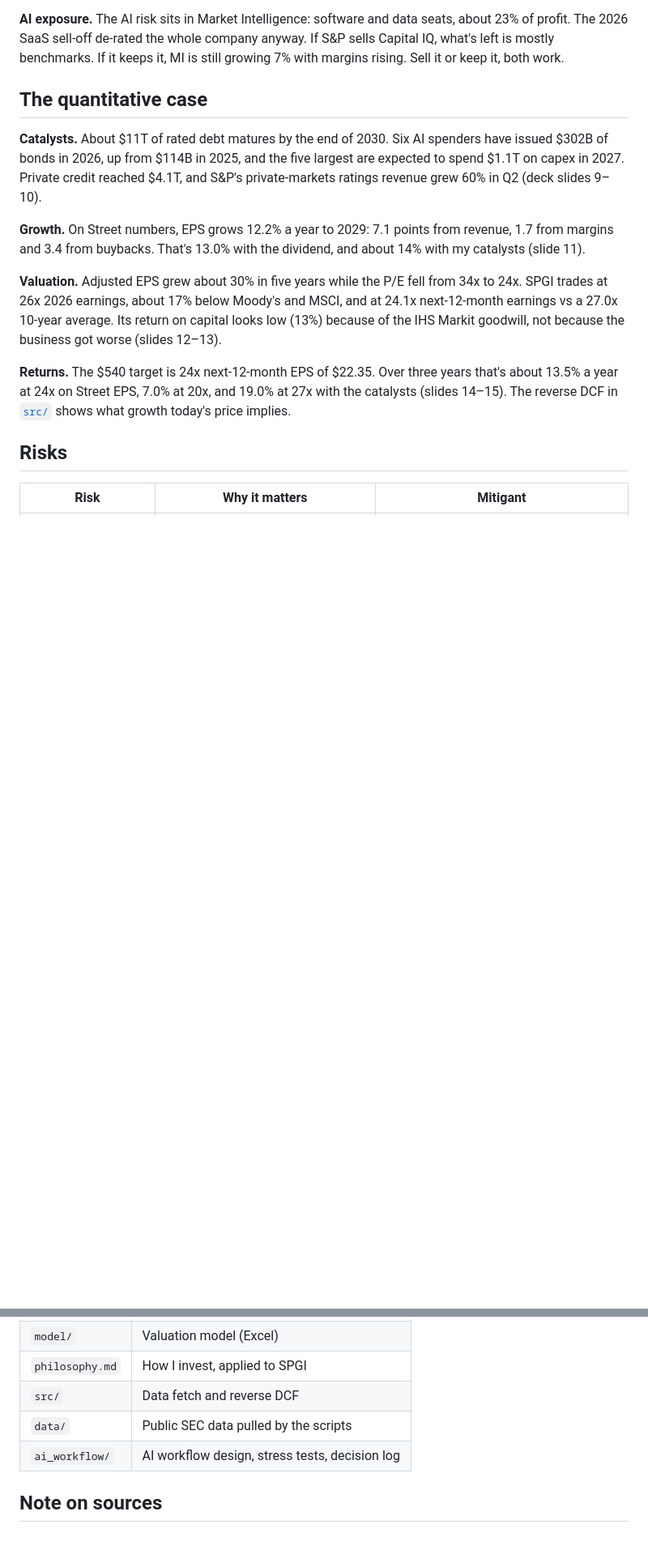
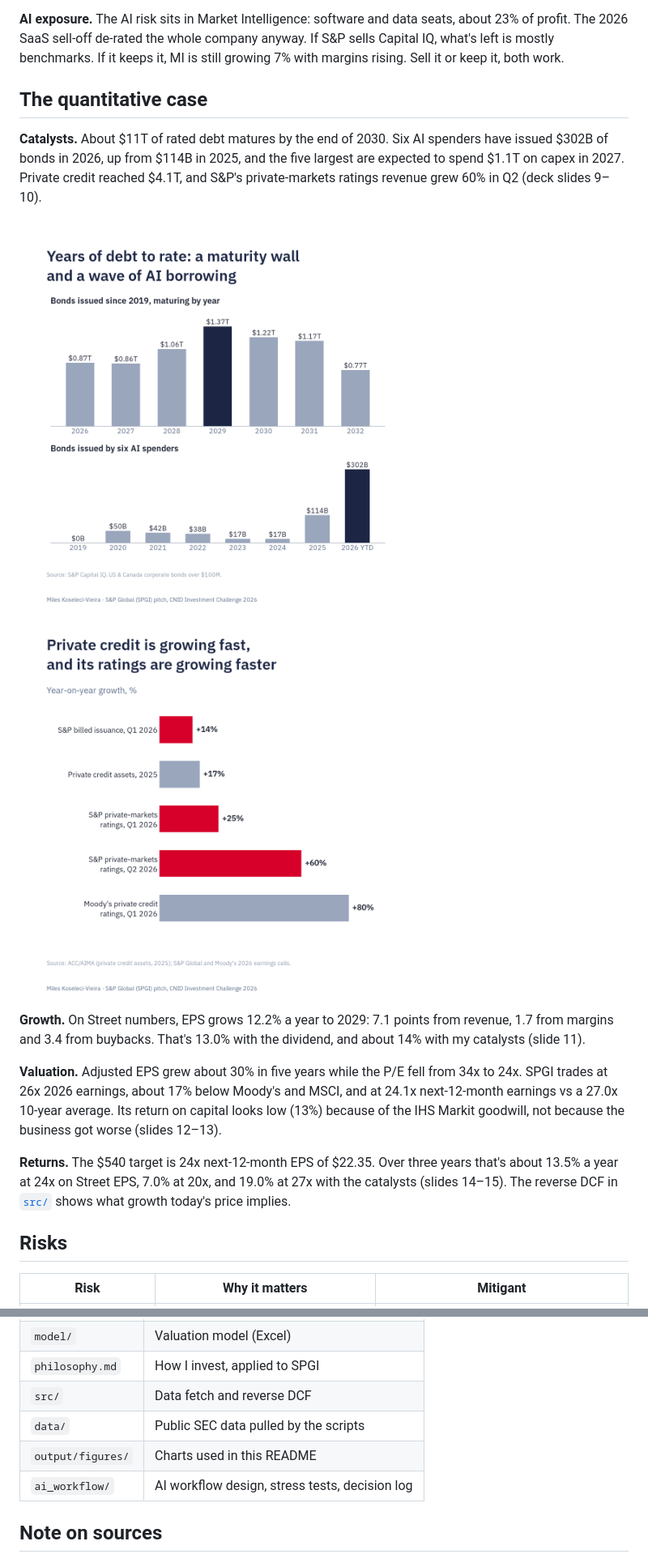
Before and after one commit to mileskv2/spgi-investment-pitch-cnid, a Markdown page: README.md, 2 parts joined by grey strips. Shown at 81% size. Rendered like a GitHub page; pictures changed too: output/figures/1_debt_cycle.png (added), output/figures/2_private_credit.png (added); blank space fills up the shorter version.

```diff
--- a/README.md
+++ b/README.md
@@ -40,6 +42,8 @@ Revenue through nine months of 2026 was $11.1B, up 9.5%, at a 53.6% adjusted mar
 ## The quantitative case
 
 **Catalysts.** About $11T of rated debt matures by the end of 2030. Six AI spenders have issued $302B of bonds in 2026, up from $114B in 2025, and the five largest are expected to spend $1.1T on capex in 2027. Private credit reached $4.1T, and S&P's private-markets ratings revenue grew 60% in Q2 (deck slides 9–10).
+
+<img src="output/figures/1_debt_cycle.png" alt="A maturity wall and a wave of AI borrowing" width="480"> <img src="output/figures/2_private_credit.png" alt="Private credit ratings are growing faster than the market" width="480">
 
 **Growth.** On Street numbers, EPS grows 12.2% a year to 2029: 7.1 points from revenue, 1.7 from margins and 3.4 from buybacks. That's 13.0% with the dividend, and about 14% with my catalysts (slide 11).
 
@@ -107,6 +111,7 @@ python src/reverse_dcf.py      # FCF growth the Nov 6 price implies, + sensitivi
 | `philosophy.md` | How I invest, applied to SPGI |
 | `src/` | Data fetch and reverse DCF |
 | `data/` | Public SEC data pulled by the scripts |
+| `output/figures/` | Charts used in this README |
 | `ai_workflow/` | AI workflow design, stress tests, decision log |
 
 ## Note on sources
```
Also changed, not shown: other parts of README.md (+3 -1 lines), ai_workflow/README.md (+25 -24 lines), output/figures/3_moat.png (added).
